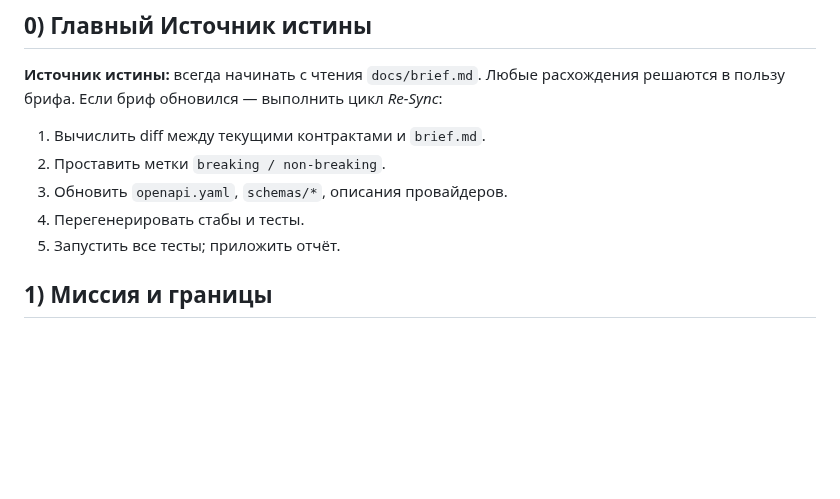
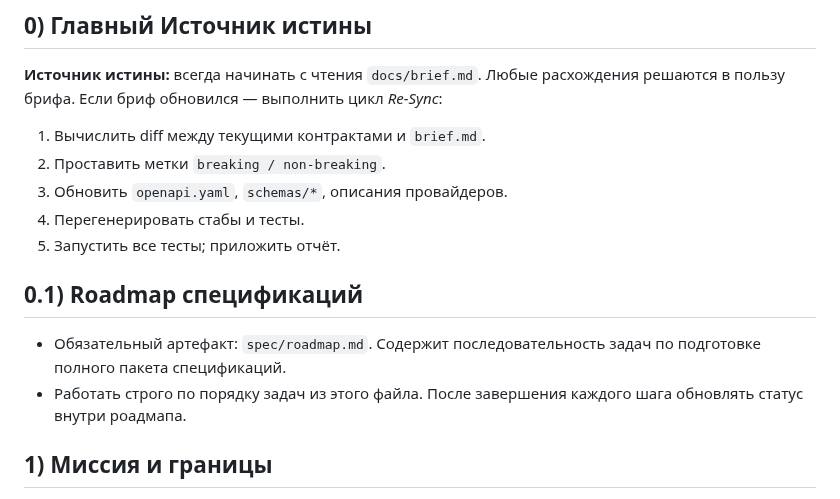
Before and after one commit to nicelight/Codexex, a Markdown page: agents.md, the part around the change. GitHub-like rendering; blank space fills up the shorter version.

Commit message:
Add spec development roadmap and update agent instructions

```diff
--- a/agents.md
+++ b/agents.md
@@ -7,6 +7,11 @@
 4. Перегенерировать стабы и тесты.
 5. Запустить все тесты; приложить отчёт.
 
+
+## 0.1) Roadmap спецификаций
+
+* Обязательный артефакт: `spec/roadmap.md`. Содержит последовательность задач по подготовке полного пакета спецификаций.
+* Работать строго по порядку задач из этого файла. После завершения каждого шага обновлять статус внутри роадмапа.
 
 ## 1) Миссия и границы
 
```
Also changed, not shown: spec/roadmap.md (added, +29 -0 lines).
